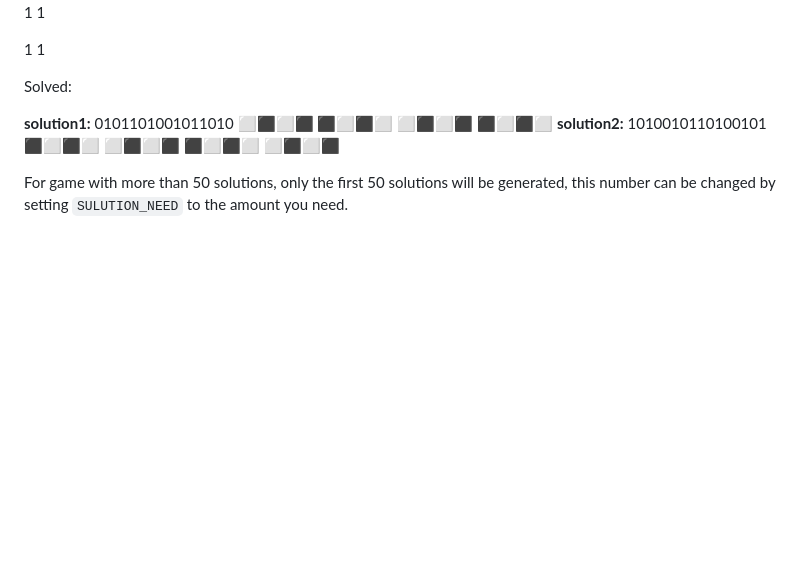
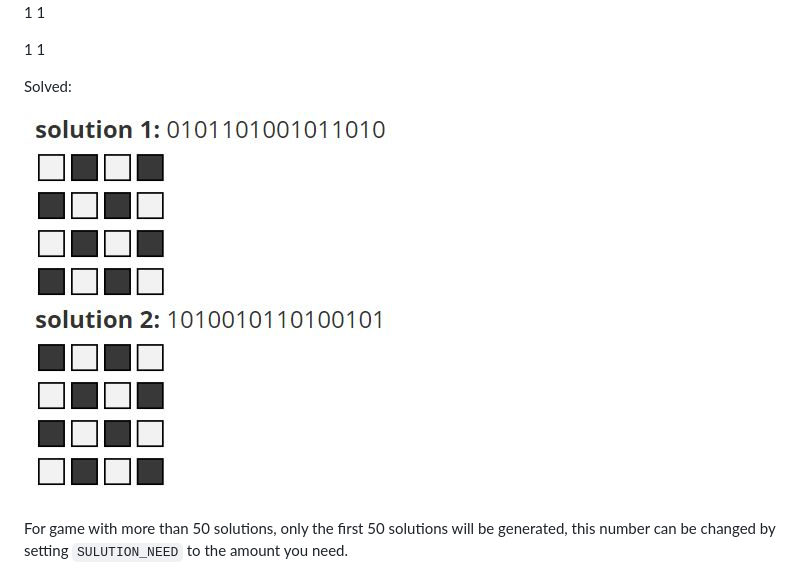
Before and after one commit to Xieemily/NonogramSolver, a Markdown page: README.md, the part around the change printed below. GitHub-like rendering; pictures changed too: media/solved.JPG (added); blank space fills up the shorter version.

```diff
--- a/README.md
+++ b/README.md
@@ -39,16 +39,7 @@ Col hint:
 
 Solved:
 
-**solution1:** 0101101001011010
-⬜⬛⬜⬛
-⬛⬜⬛⬜
-⬜⬛⬜⬛
-⬛⬜⬛⬜
-**solution2:** 1010010110100101
-⬛⬜⬛⬜
-⬜⬛⬜⬛
-⬛⬜⬛⬜
-⬜⬛⬜⬛
+![](./media/solved.JPG)
 
 
 
```
Also changed, not shown: other parts of README.md (+3 -3 lines).
